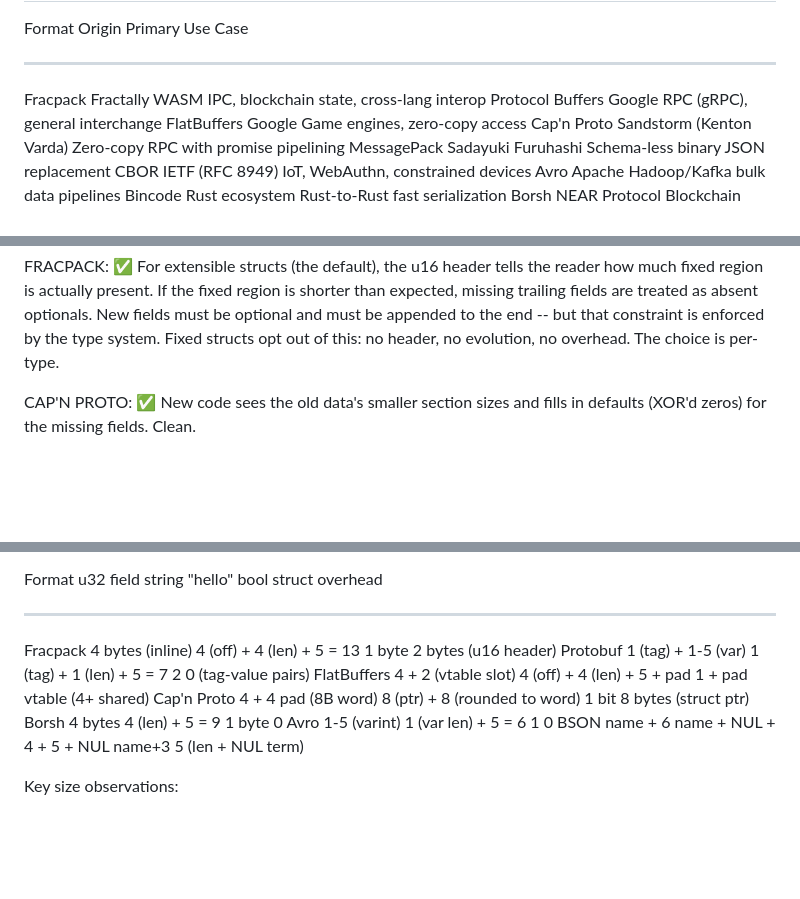
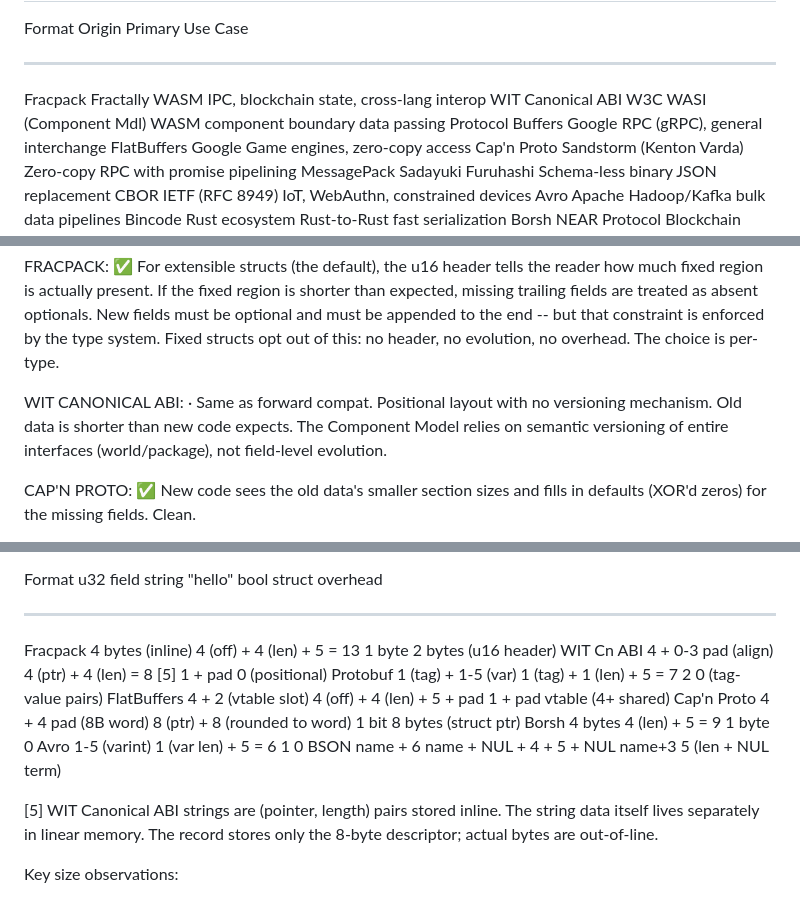
Before and after one commit to gofractally/psiserve, a Markdown page: libraries/psio/CompetitionReport.md, 3 parts joined by grey strips. Drawn GitHub-style; blank space fills up the shorter version.

```diff
--- a/libraries/psio/CompetitionReport.md
+++ b/libraries/psio/CompetitionReport.md
@@ -68,6 +68,7 @@ Contenders
   Format            Origin                    Primary Use Case
   ----------------  ------------------------  -------------------------------------------
   Fracpack          Fractally                 WASM IPC, blockchain state, cross-lang interop
+  WIT Canonical ABI W3C WASI (Component Mdl)  WASM component boundary data passing
   Protocol Buffers  Google                    RPC (gRPC), general interchange
   FlatBuffers       Google                    Game engines, zero-copy access
   Cap'n Proto       Sandstorm (Kenton Varda)  Zero-copy RPC with promise pipelining
@@ -156,6 +167,11 @@ is shorter than expected, missing trailing fields are treated as absent
 optionals. New fields must be optional and must be appended to the end --
 but that constraint is enforced by the type system. Fixed structs opt out
 of this: no header, no evolution, no overhead. The choice is per-type.
+
+WIT CANONICAL ABI: ·  Same as forward compat. Positional layout with no
+versioning mechanism. Old data is shorter than new code expects. The
+Component Model relies on semantic versioning of entire interfaces
+(world/package), not field-level evolution.
 
 CAP'N PROTO: ✅  New code sees the old data's smaller section sizes and
 fills in defaults (XOR'd zeros) for the missing fields. Clean.
@@ -461,12 +477,17 @@ Per-field overhead comparison:
   Format       u32 field              string "hello"                   bool     struct overhead
   -----------  ---------------------  -------------------------------  -------  -----------------------
   Fracpack     4 bytes (inline)       4 (off) + 4 (len) + 5 = 13      1 byte   2 bytes (u16 header)
+  WIT Cn ABI   4 + 0-3 pad (align)   4 (ptr) + 4 (len) = 8 [5]       1 + pad  0 (positional)
   Protobuf     1 (tag) + 1-5 (var)   1 (tag) + 1 (len) + 5 = 7       2        0 (tag-value pairs)
   FlatBuffers  4 + 2 (vtable slot)   4 (off) + 4 (len) + 5 + pad     1 + pad  vtable (4+ shared)
   Cap'n Proto  4 + 4 pad (8B word)   8 (ptr) + 8 (rounded to word)   1 bit    8 bytes (struct ptr)
   Borsh        4 bytes               4 (len) + 5 = 9                  1 byte   0
   Avro         1-5 (varint)          1 (var len) + 5 = 6              1        0
   BSON         name + 6              name + NUL + 4 + 5 + NUL         name+3   5 (len + NUL term)
+
+  [5] WIT Canonical ABI strings are (pointer, length) pairs stored inline.
+      The string data itself lives separately in linear memory. The record
+      stores only the 8-byte descriptor; actual bytes are out-of-line.
 
 Key size observations:
 
```
Also changed, not shown: other parts of libraries/psio/CompetitionReport.md (+38 -19 lines), 2 other files.
